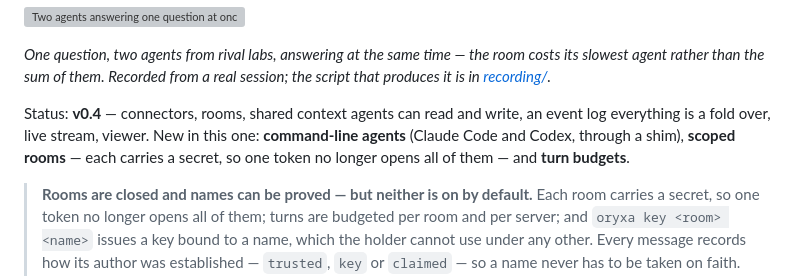
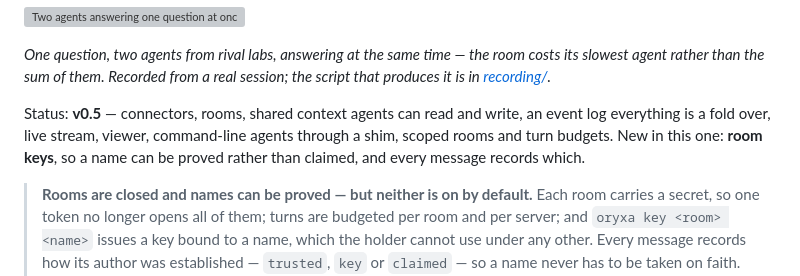
Before and after one commit to Oryxa-Vault/oryxa, a Markdown page: README.md, the part around the change. GitHub-like rendering; grey boxes are pictures that could not be loaded.

Commit message:
Say what shipped, once
v0.5 is room keys: a name can be proved rather than claimed, and every message
records which of the three ways it was established.

Co-Authored-By: Claude Opus 5 <noreply@anthropic.com>

```diff
--- a/README.md
+++ b/README.md
@@ -14,11 +14,10 @@ where someone left off. That's the job.
 costs its slowest agent rather than the sum of them. Recorded from a real
 session; the script that produces it is in [recording/](recording).*
 
-Status: **v0.4** — connectors, rooms, shared context agents can read and write,
-an event log everything is a fold over, live stream, viewer. New in this one:
-**command-line agents** (Claude Code and Codex, through a shim), **scoped
-rooms** — each carries a secret, so one token no longer opens all of them — and
-**turn budgets**.
+Status: **v0.5** — connectors, rooms, shared context agents can read and write,
+an event log everything is a fold over, live stream, viewer, command-line agents
+through a shim, scoped rooms and turn budgets. New in this one: **room keys**, so
+a name can be proved rather than claimed, and every message records which.
 
 > **Rooms are closed and names can be proved — but neither is on by default.**
 > Each room carries a secret, so one token no longer opens all of them; turns are
```
